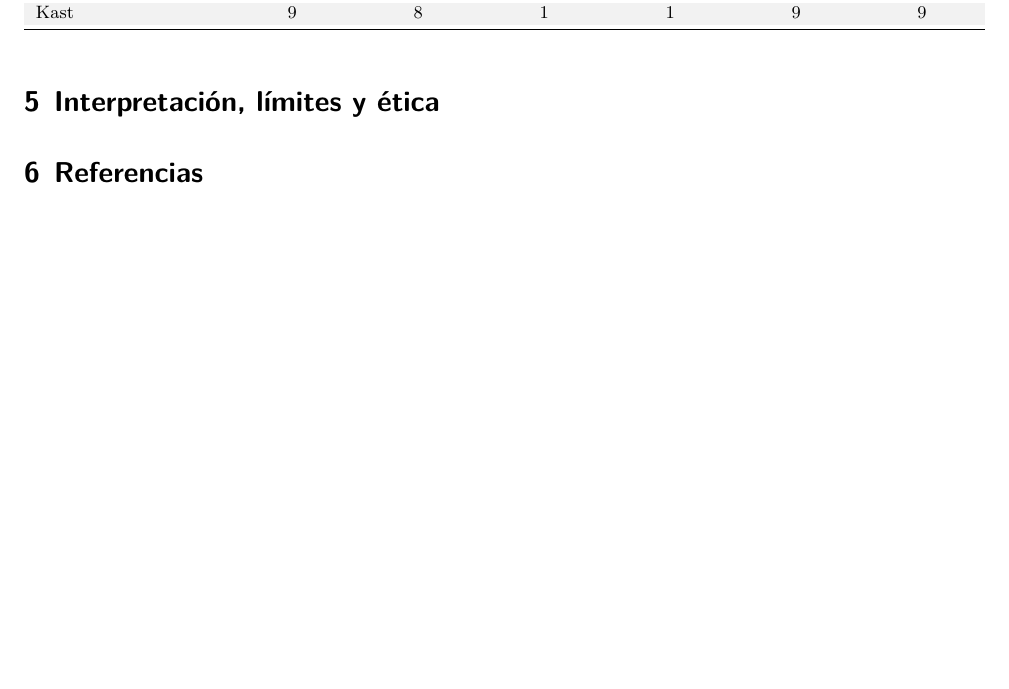
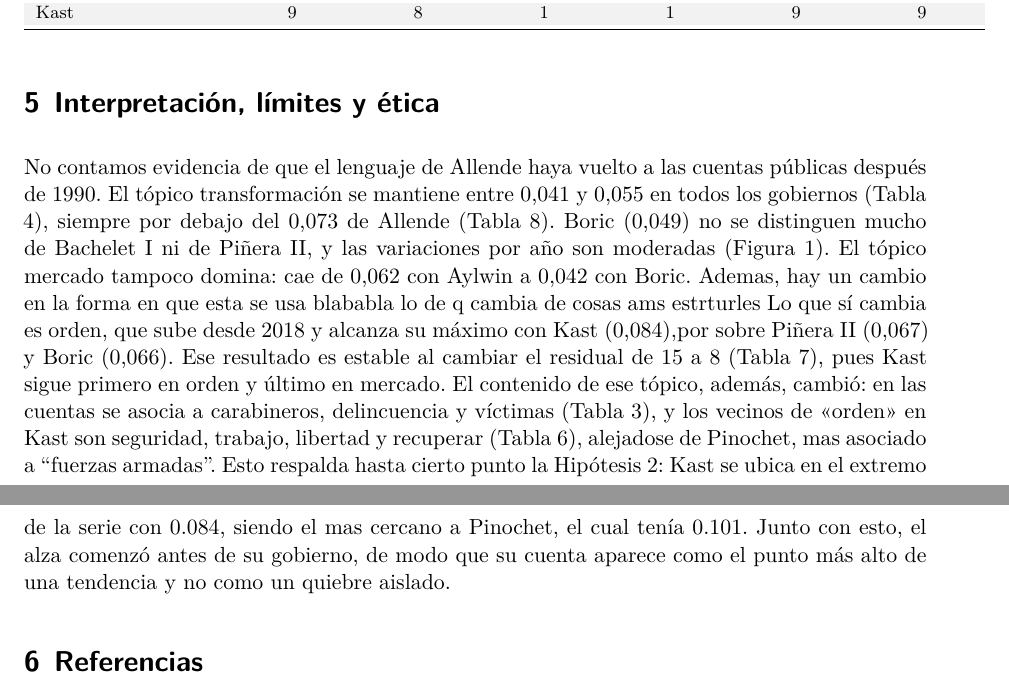
Before and after one commit to renatodeluca/discursos-presidentes, a Quarto document (informe.qmd): part of page 5 of 7 before the commit and two parts of pages 5 and 6 of 7 after it, the two joined at a grey line, cut so that both start at the same text, the shorter picture padded with empty space. Rendered offline with R 4.5, knitr and Pandoc in place of Quarto, then LaTeX, with nearby package versions; some code elsewhere in the file could not run offline.

Commit message:
interpretacion

```diff
--- a/informe.qmd
+++ b/informe.qmd
@@ -236,6 +236,9 @@ kable(
 
 # Interpretación, límites y ética
 
+No contamos evidencia de que el lenguaje de Allende haya vuelto a las cuentas públicas después de 1990. El tópico transformación se mantiene entre 0,041 y 0,055 en todos los gobiernos (Tabla 4), siempre por debajo del 0,073 de Allende (Tabla 8). Boric (0,049) no se distinguen mucho de Bachelet I ni de Piñera II, y las variaciones por año son moderadas (Figura 1). El tópico mercado tampoco domina: cae de 0,062 con Aylwin a 0,042 con Boric. Ademas, hay un cambio en la forma en que esta se usa blababla lo de q cambia de cosas ams estrturles  Lo que sí cambia es orden, que sube desde 2018 y alcanza su máximo con Kast (0,084),por sobre Piñera II (0,067) y Boric (0,066). Ese resultado es estable al cambiar el residual de 15 a 8 (Tabla 7), pues Kast sigue primero en orden y último en mercado. El contenido de ese tópico, además, cambió: en las cuentas se asocia a carabineros, delincuencia y víctimas (Tabla 3), y los vecinos de «orden» en Kast son seguridad, trabajo, libertad y recuperar (Tabla 6), alejadose de Pinochet, mas asociado a "fuerzas armadas". Esto respalda hasta cierto punto la Hipótesis 2: Kast se ubica en el extremo de la serie con 0.084, siendo el mas cercano a Pinochet, el cual tenía 0.101. Junto con esto, el alza comenzó antes de su gobierno, de modo que su cuenta aparece como el punto más alto de una tendencia y no como un quiebre aislado.
+
+
 # Referencias
 
 Boric, G. (2021, 19 de julio). Discurso de Gabriel Boric tras ganar elecciones primarias presidenciales 2021 [Discurso]. Crónica Digital. https://cronicadigital.cl/discurso-de-gabriel-boric-tras-ganar-elecciones-primarias-presidenciales-2021/
```
